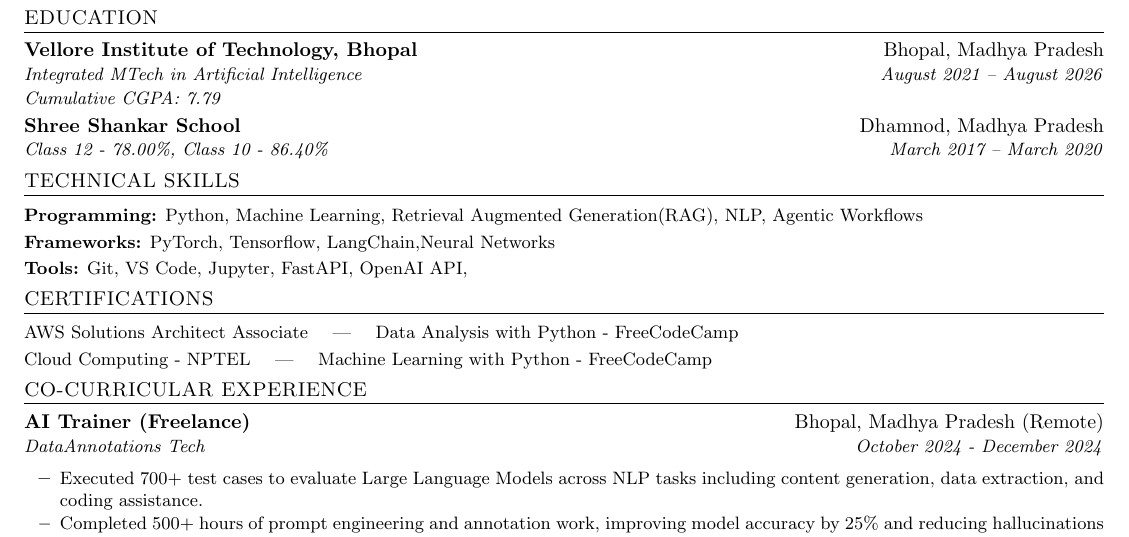
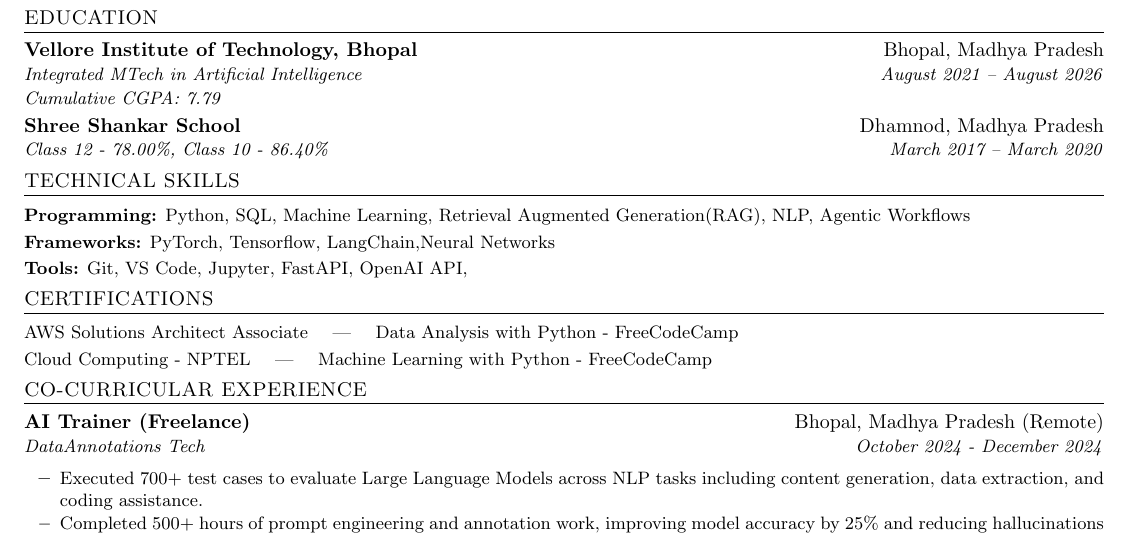
Before and after one commit to Rathod-shubhamm/Shubham-Resume, a LaTeX CV (Shubham_Resume.tex): part of the page, cut so that both start at the same text. Compiled offline with pdfLaTeX.

Commit message:
Update Shubham_Resume.tex

```diff
--- a/Shubham_Resume.tex
+++ b/Shubham_Resume.tex
@@ -84,7 +84,7 @@
 
 \section{TECHNICAL SKILLS}
 \resumeSubHeadingListStart
-  \resumeItem{\textbf{Programming:} Python, Machine Learning, Retrieval Augmented Generation(RAG), NLP, Agentic Workflows}
+  \resumeItem{\textbf{Programming:} Python, SQL, Machine Learning, Retrieval Augmented Generation(RAG), NLP, Agentic Workflows}
   \resumeItem{\textbf{Frameworks:} PyTorch, Tensorflow, LangChain,Neural Networks}
   \resumeItem{\textbf{Tools:} Git, VS Code, Jupyter, FastAPI, OpenAI API,  }
 \resumeSubHeadingListEnd
```
